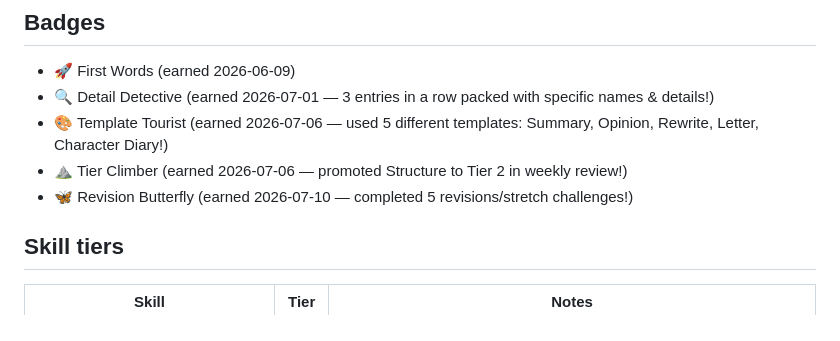
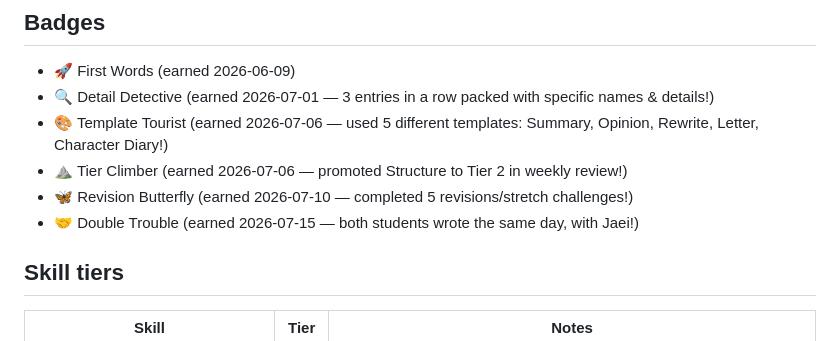
Before and after one commit to kyj5482/tutor.writing, a Markdown page: students/Jia/profile.md, the part around the change. Drawn GitHub-style.

```diff
--- a/students/Jia/profile.md
+++ b/students/Jia/profile.md
@@ -18,6 +18,7 @@
 - 🎨 Template Tourist (earned 2026-07-06 — used 5 different templates: Summary, Opinion, Rewrite, Letter, Character Diary!)
 - ⛰️ Tier Climber (earned 2026-07-06 — promoted Structure to Tier 2 in weekly review!)
 - 🦋 Revision Butterfly (earned 2026-07-10 — completed 5 revisions/stretch challenges!)
+- 🤝 Double Trouble (earned 2026-07-15 — both students wrote the same day, with Jaei!)
 
 ## Skill tiers
 
```
Also changed, not shown: students/Jaei/profile.md (+2 -1 lines).
